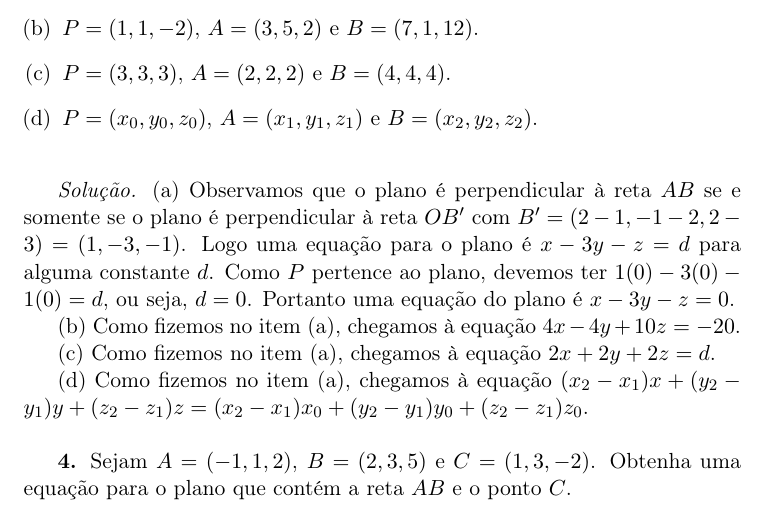
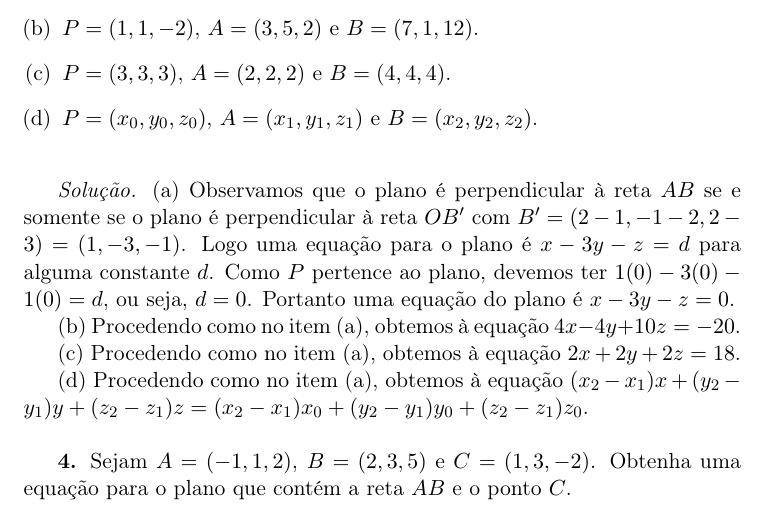
Before and after one commit to goliveira/gaal-elon, a LaTeX document (exercicios.tex): part of page 9 of 10, cut so that both start at the same text. Compiled offline with pdfLaTeX.

Commit message:
Revisão do Exercício 2, Seção 29

```diff
--- a/exercicios.tex
+++ b/exercicios.tex
@@ -462,13 +462,13 @@ Como $P$ pertence ao plano, devemos ter $1(0) - 3(0) -1(0) = d$, ou seja, $d=0$.
 Portanto uma equação do plano é $x - 3y - z = 0$.
 
 (b)
-Como fizemos no item (a), chegamos à equação $4x - 4y + 10z = -20$.
+Procedendo como no item (a), obtemos à equação $4x - 4y + 10z = -20$.
 
 (c)
-Como fizemos no item (a), chegamos à equação $2x + 2y + 2z = d$.
+Procedendo como no item (a), obtemos à equação $2x + 2y + 2z = 18$.
 
 (d)
-Como fizemos no item (a), chegamos à equação $(x_2 - x_1)x + (y_2 - y_1)y + (z_2 - z_1)z = (x_2 - x_1)x_0 + (y_2 - y_1)y_0 + (z_2 - z_1)z_0$.
+Procedendo como no item (a), obtemos à equação $(x_2 - x_1)x + (y_2 - y_1)y + (z_2 - z_1)z = (x_2 - x_1)x_0 + (y_2 - y_1)y_0 + (z_2 - z_1)z_0$.
 
 \vspace{\baselineskip}
 
```
Also changed, not shown: exercicios.pdf.
